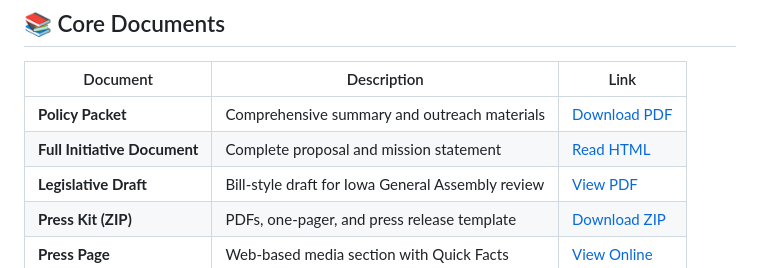
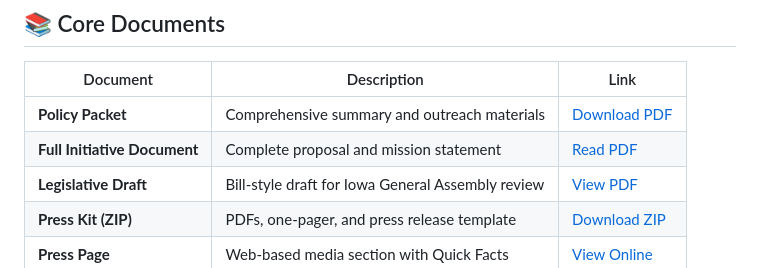
Before and after one commit to ginalyncox/iowa-family-integrity, a Markdown page: README.md, the part around the change. GitHub-like rendering.

Commit message:
Update link for Full Initiative Document to PDF

```diff
--- a/README.md
+++ b/README.md
@@ -17,7 +17,7 @@ This initiative promotes **patient safety, family stability, and respect for Iow
 | Document | Description | Link |
 |----------|-------------|------|
 | **Policy Packet** | Comprehensive summary and outreach materials | [Download PDF](https://ginalyncox.github.io/iowa-family-integrity/Policy_Packet.pdf) |
-| **Full Initiative Document** | Complete proposal and mission statement | [Read HTML](https://ginalyncox.github.io/iowa-family-integrity/Full_Initiative.html) |
+| **Full Initiative Document** | Complete proposal and mission statement | [Read PDF](https://ginalyncox.github.io/iowa-family-integrity/Full_Initiative.pdf) |
 | **Legislative Draft** | Bill-style draft for Iowa General Assembly review | [View PDF](https://ginalyncox.github.io/iowa-family-integrity/Legislative_Draft.pdf) |
 | **Press Kit (ZIP)** | PDFs, one-pager, and press release template | [Download ZIP](https://ginalyncox.github.io/iowa-family-integrity/iowa-family-integrity-press-kit.zip) |
 | **Press Page** | Web-based media section with Quick Facts | [View Online](https://ginalyncox.github.io/iowa-family-integrity/press.html) |
```
